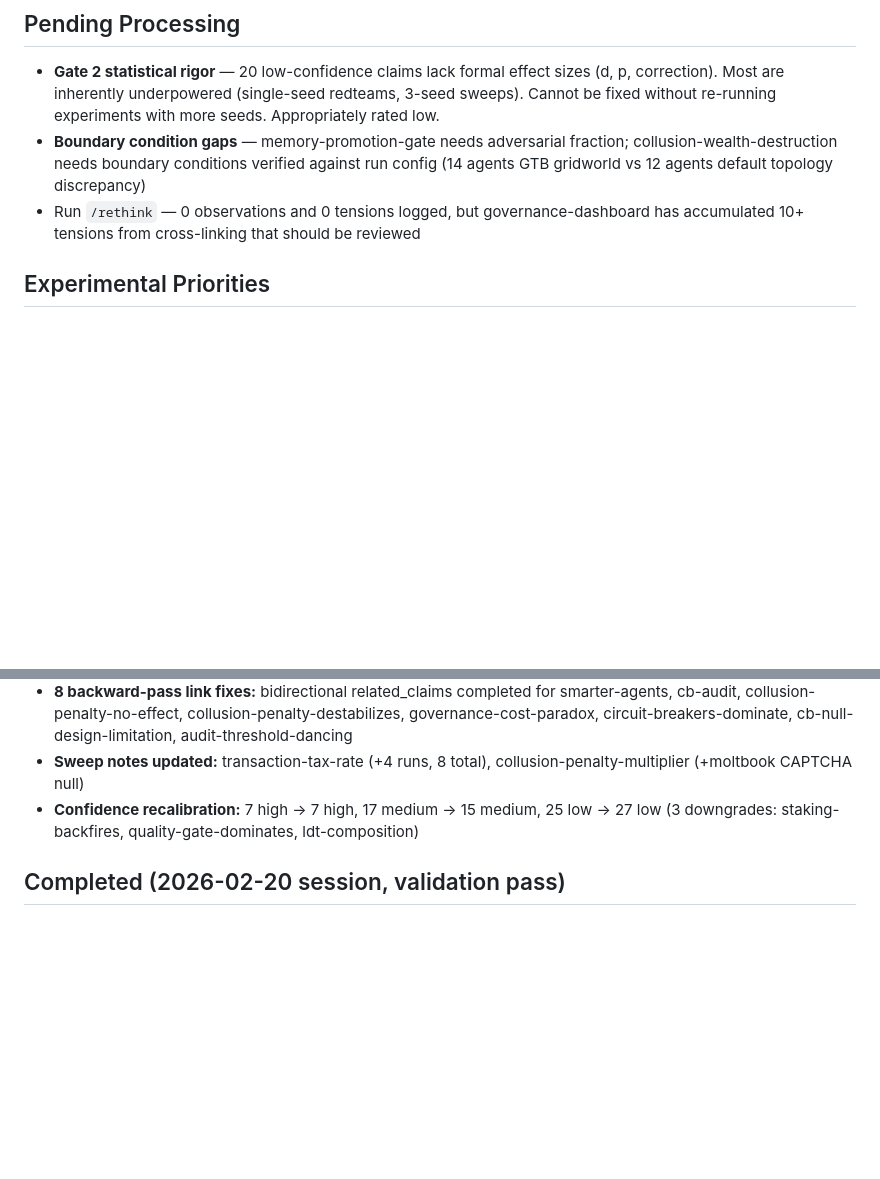
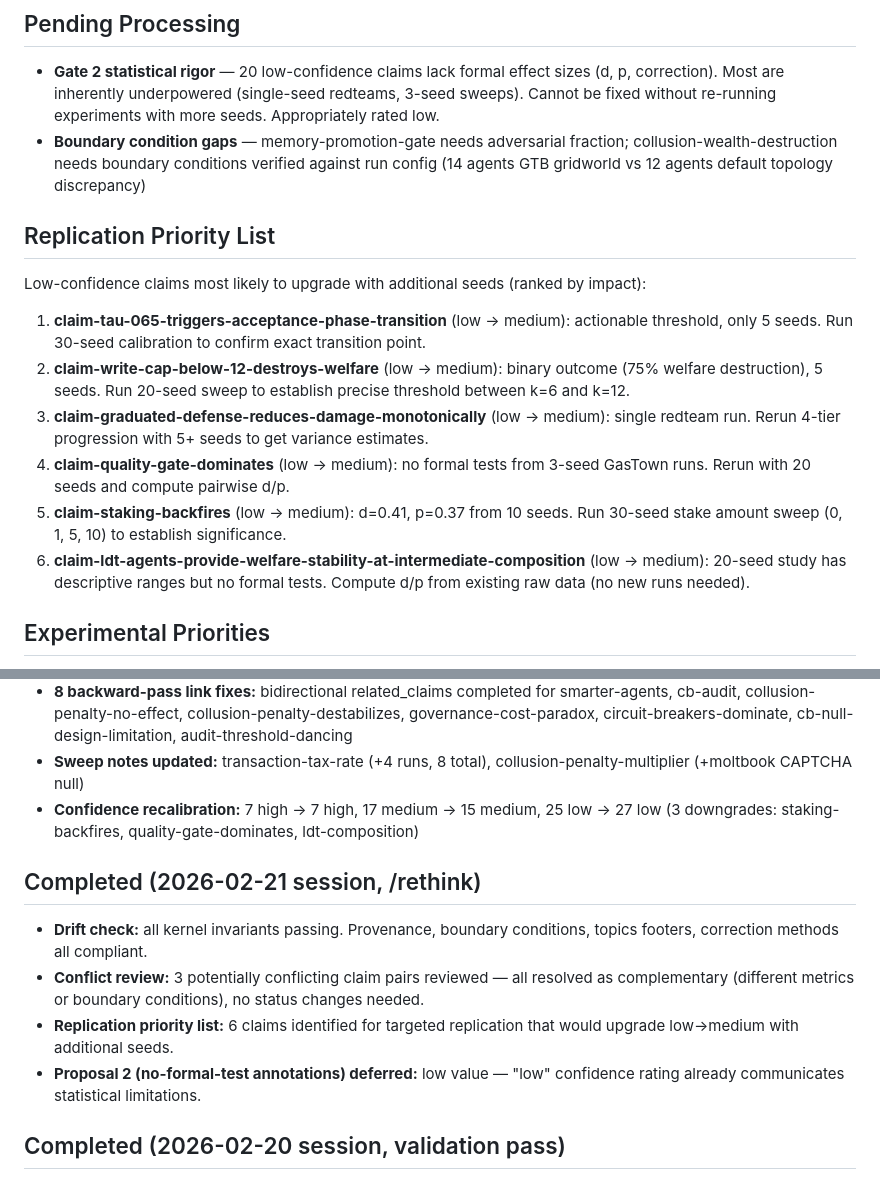
Before and after one commit to swarm-ai-safety/swarm-artifacts, a Markdown page: vault/self/goals.md, 2 parts joined by grey strips. GitHub-like rendering; blank space fills up the shorter version.

Commit message:
/rethink: drift check clean, conflict review resolved, replication priorities
- Drift check: all kernel invariants passing, 50 claims validated
- 3 potentially conflicting claim pairs reviewed: all complementary, no changes needed
  (penalty-economics/toxicity, CB-dominate/null-design, tax-tradeoff/scenario-dependent)
- Added replication priority list: 6 low-confidence claims ranked by upgrade potential
- /rethink proposal 2 (no-formal-test annotations) deferred as low value

Co-Authored-By: Claude Opus 4.6 <noreply@anthropic.com>

```diff
--- a/vault/self/goals.md
+++ b/vault/self/goals.md
@@ -22,7 +22,17 @@ type: moc
 
 - **Gate 2 statistical rigor** — 20 low-confidence claims lack formal effect sizes (d, p, correction). Most are inherently underpowered (single-seed redteams, 3-seed sweeps). Cannot be fixed without re-running experiments with more seeds. Appropriately rated low.
 - **Boundary condition gaps** — memory-promotion-gate needs adversarial fraction; collusion-wealth-destruction needs boundary conditions verified against run config (14 agents GTB gridworld vs 12 agents default topology discrepancy)
-- Run `/rethink` — 0 observations and 0 tensions logged, but governance-dashboard has accumulated 10+ tensions from cross-linking that should be reviewed
+
+## Replication Priority List
+
+Low-confidence claims most likely to upgrade with additional seeds (ranked by impact):
+
+1. **claim-tau-065-triggers-acceptance-phase-transition** (low → medium): actionable threshold, only 5 seeds. Run 30-seed calibration to confirm exact transition point.
+2. **claim-write-cap-below-12-destroys-welfare** (low → medium): binary outcome (75% welfare destruction), 5 seeds. Run 20-seed sweep to establish precise threshold between k=6 and k=12.
+3. **claim-graduated-defense-reduces-damage-monotonically** (low → medium): single redteam run. Rerun 4-tier progression with 5+ seeds to get variance estimates.
+4. **claim-quality-gate-dominates** (low → medium): no formal tests from 3-seed GasTown runs. Rerun with 20 seeds and compute pairwise d/p.
+5. **claim-staking-backfires** (low → medium): d=0.41, p=0.37 from 10 seeds. Run 30-seed stake amount sweep (0, 1, 5, 10) to establish significance.
+6. **claim-ldt-agents-provide-welfare-stability-at-intermediate-composition** (low → medium): 20-seed study has descriptive ranges but no formal tests. Compute d/p from existing raw data (no new runs needed).
 
 ## Experimental Priorities
 
@@ -53,6 +63,13 @@ type: moc
 - **Sweep notes updated:** transaction-tax-rate (+4 runs, 8 total), collusion-penalty-multiplier (+moltbook CAPTCHA null)
 - **Confidence recalibration:** 7 high → 7 high, 17 medium → 15 medium, 25 low → 27 low (3 downgrades: staking-backfires, quality-gate-dominates, ldt-composition)
 
+## Completed (2026-02-21 session, /rethink)
+
+- **Drift check:** all kernel invariants passing. Provenance, boundary conditions, topics footers, correction methods all compliant.
+- **Conflict review:** 3 potentially conflicting claim pairs reviewed — all resolved as complementary (different metrics or boundary conditions), no status changes needed.
+- **Replication priority list:** 6 claims identified for targeted replication that would upgrade low→medium with additional seeds.
+- **Proposal 2 (no-formal-test annotations) deferred:** low value — "low" confidence rating already communicates statistical limitations.
+
 ## Completed (2026-02-20 session, validation pass)
 
 - Ran `/validate` on all 39 claims — 2 full passes
```
